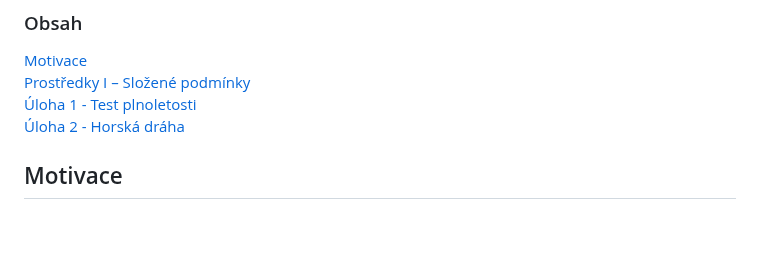
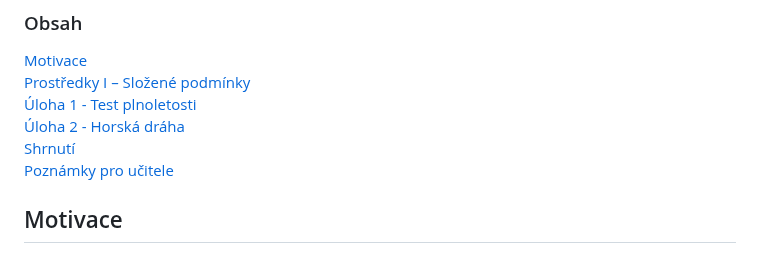
Before and after one commit to denisa-mat/BP-microbit, a Markdown page: README.md, the part around the change. GitHub-like rendering; blank space fills up the shorter version.

Commit message:
obsah fix

```diff
--- a/README.md
+++ b/README.md
@@ -6,6 +6,9 @@
 [Prostředky I – Složené podmínky](#resources1)
 [Úloha 1 - Test plnoletosti](#assignment1)
 [Úloha 2 - Horská dráha](#assignment2)
+[Shrnutí](#conclusion)
+[Poznámky pro učitele](#pozn)
+
 
 ## Motivace
 Složené podmínky umožňují kombinovat více jednoduchých podmínek do jedné. To umožňuje vytvářet sofistikovanější rozhodovací struktury a ovládat tok programu na základě více podmínek najednou. Také podporuje v rozvoj kritického myšlení a logického uvažování.
```
